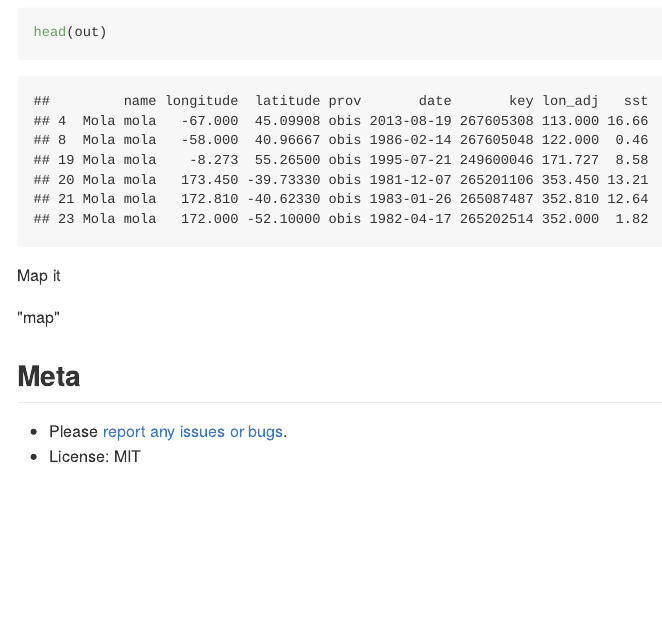
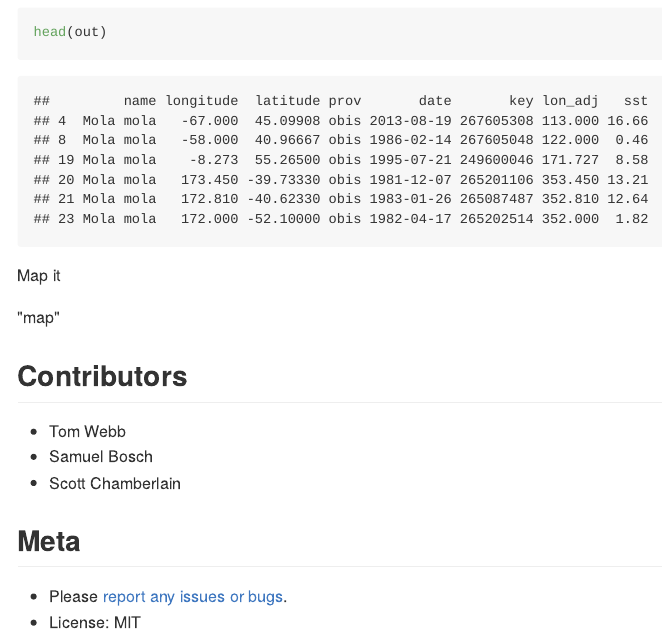
Before and after one commit to sckott/spenv, an R Markdown document (README.Rmd): the page in a window 1100 px wide, from 1120 px down. The pictures show the output file README.md that the author committed with the source, drawn offline in the style of GitHub; badge pictures from the web are left out.

Commit message:
update readme with contribs

```diff
--- a/README.Rmd
+++ b/README.Rmd
@@ -52,6 +52,12 @@ Map it
 
 "map"
 
+## Contributors
+
+* Tom Webb
+* Samuel Bosch
+* Scott Chamberlain
+
 ## Meta
 
 * Please [report any issues or bugs](https://github.com/sckott/spenv/issues).
```
Also changed, not shown: README.md.
